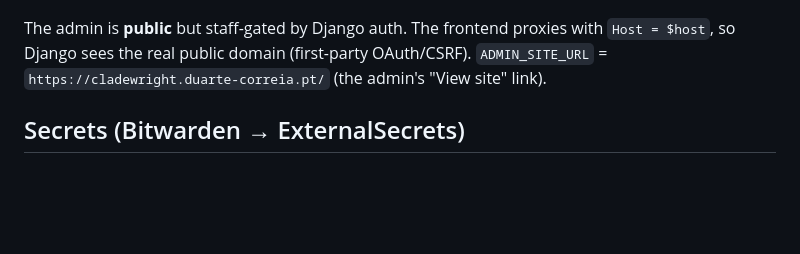
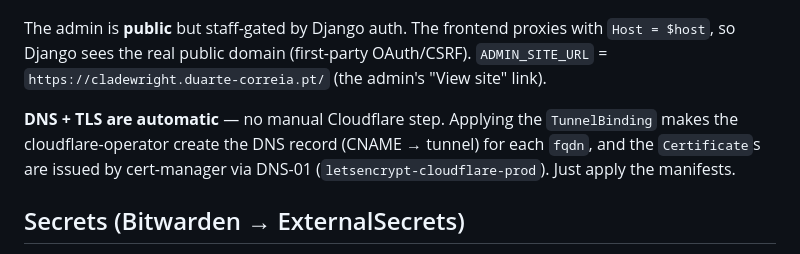
Before and after one commit to rafaelmdc/Cladewright, a Markdown page: docs/deployment.md, the part around the change. Drawn GitHub-style; blank space fills up the shorter version.

Commit message:
docs(deploy): note DNS+TLS are automatic via TunnelBinding + cert-manager
No manual Cloudflare/DNS step — the cloudflare-operator creates DNS records from
the TunnelBinding and cert-manager issues certs via DNS-01.

Co-Authored-By: Claude Opus 4.8 <noreply@anthropic.com>

```diff
--- a/docs/deployment.md
+++ b/docs/deployment.md
@@ -38,6 +38,11 @@ goes through the tunnel, which points **straight at the Services**:
 The admin is **public** but staff-gated by Django auth. The frontend proxies with `Host =
 $host`, so Django sees the real public domain (first-party OAuth/CSRF). `ADMIN_SITE_URL` =
 `https://cladewright.duarte-correia.pt/` (the admin's "View site" link).
+
+**DNS + TLS are automatic** — no manual Cloudflare step. Applying the `TunnelBinding` makes
+the cloudflare-operator create the DNS record (CNAME → tunnel) for each `fqdn`, and the
+`Certificate`s are issued by cert-manager via DNS-01 (`letsencrypt-cloudflare-prod`). Just
+apply the manifests.
 
 ## Secrets (Bitwarden → ExternalSecrets)
 
```
